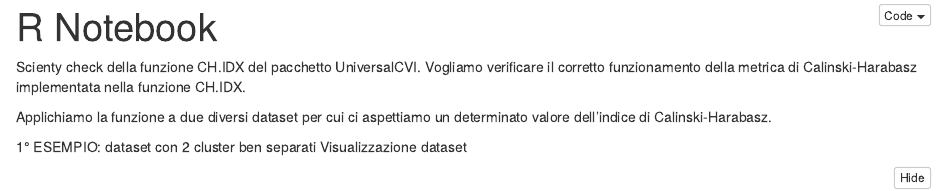
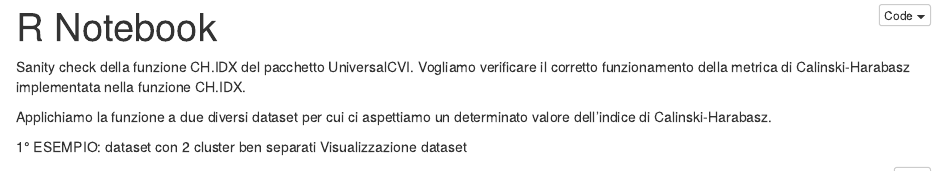
Before and after one commit to alesuper6/Calinski_Harabasz_Thesis, an R Markdown document (Risultati/sanity_check.Rmd): the page in a window 1100 px wide, from its top. The pictures show the output file Risultati/sanity_check.nb.html that the author committed with the source, opened offline.

Commit message:
Cambio nome

```diff
--- a/Risultati/sanity_check.Rmd
+++ b/Risultati/sanity_check.Rmd
@@ -9,7 +9,7 @@ editor_options:
     wrap: 72
 ---
 
-Scienty check della funzione CH.IDX del pacchetto UniversalCVI. Vogliamo
+Sanity check della funzione CH.IDX del pacchetto UniversalCVI. Vogliamo
 verificare il corretto funzionamento della metrica di Calinski-Harabasz
 implementata nella funzione CH.IDX.
 
```
Also changed, not shown: Risultati/sanity_check.nb.html.
